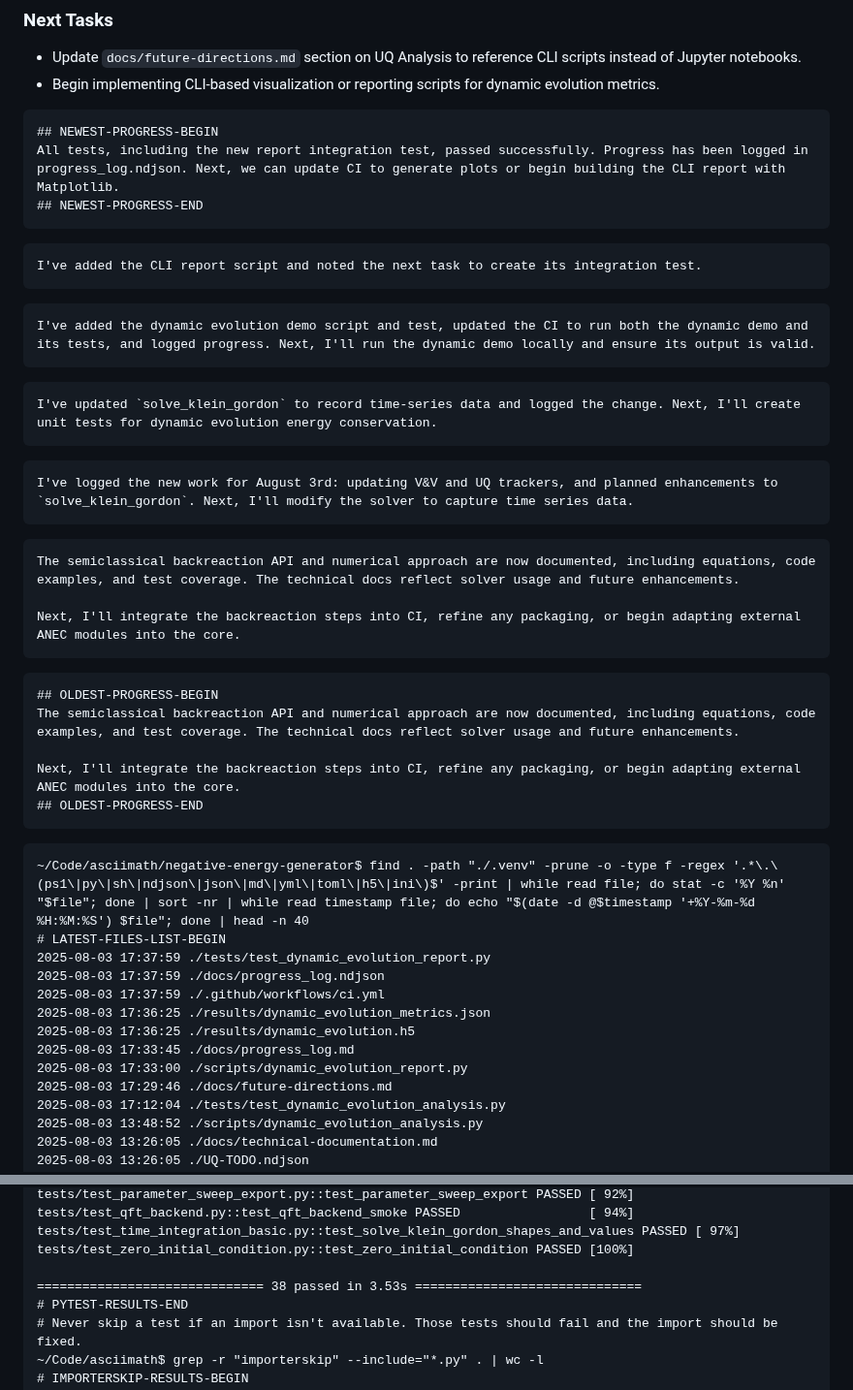
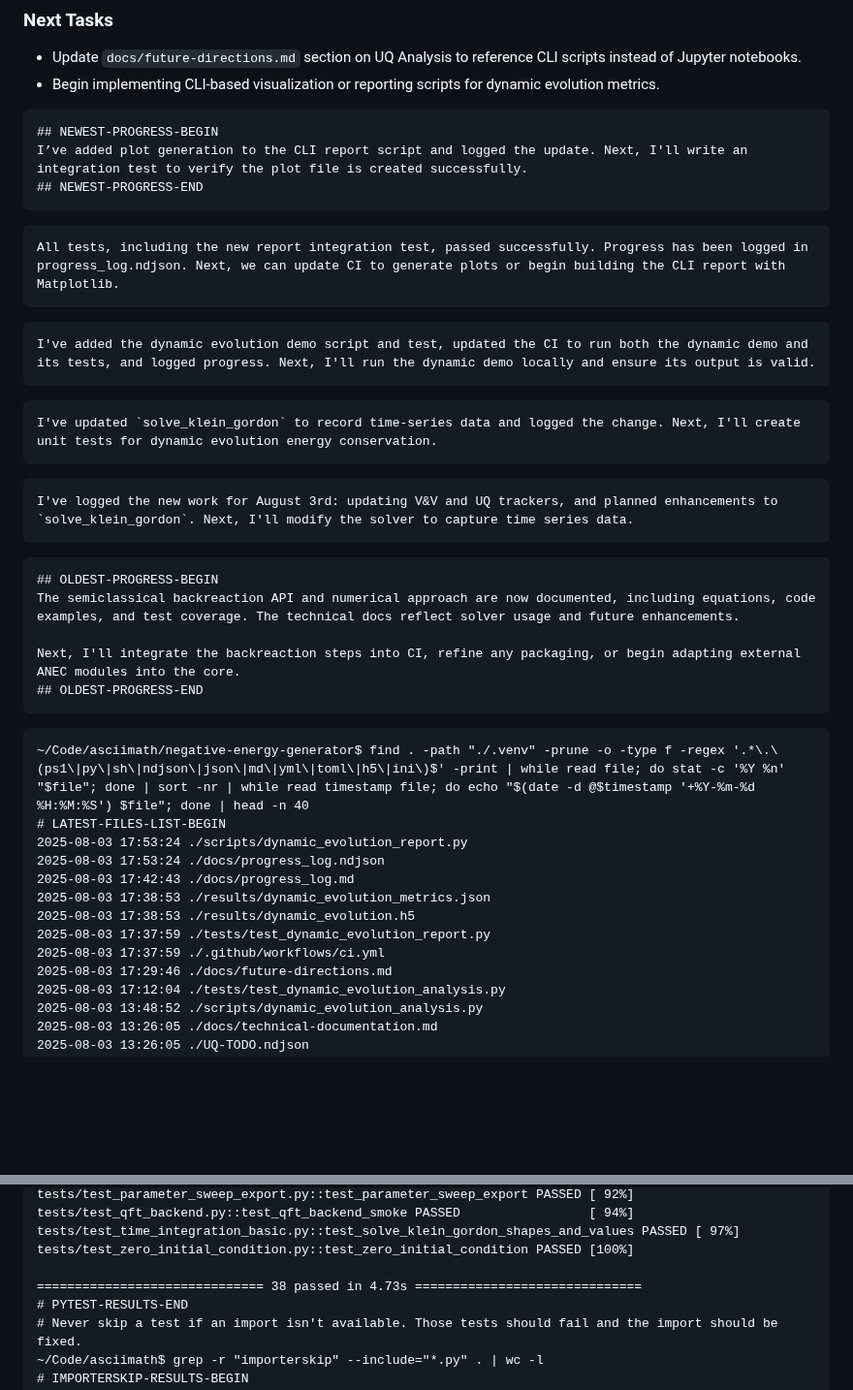
Before and after one commit to arcticoder/negative-energy-generator, a Markdown page: docs/progress_log.md, 2 parts joined by grey strips. Shown at 97% size. Rendered like a GitHub page; blank space fills up the shorter version.

````diff
--- a/docs/progress_log.md
+++ b/docs/progress_log.md
@@ -146,11 +146,11 @@
 
 ```latest-progress
 ## NEWEST-PROGRESS-BEGIN
-All tests, including the new report integration test, passed successfully. Progress has been logged in progress_log.ndjson. Next, we can update CI to generate plots or begin building the CLI report with Matplotlib.
+I’ve added plot generation to the CLI report script and logged the update. Next, I'll write an integration test to verify the plot file is created successfully.
 ## NEWEST-PROGRESS-END
 ```
 ```progress
-I've added the CLI report script and noted the next task to create its integration test.
+All tests, including the new report integration test, passed successfully. Progress has been logged in progress_log.ndjson. Next, we can update CI to generate plots or begin building the CLI report with Matplotlib.
 ```
 ```progress
 I've added the dynamic evolution demo script and test, updated the CI to run both the dynamic demo and its tests, and logged progress. Next, I'll run the dynamic demo locally and ensure its output is valid.
@@ -161,11 +161,7 @@ I've updated `solve_klein_gordon` to record time-series data and logged the chan
 ```progress
 I've logged the new work for August 3rd: updating V&V and UQ trackers, and planned enhancements to `solve_klein_gordon`. Next, I'll modify the solver to capture time series data.
 ```
-```progress
-The semiclassical backreaction API and numerical approach are now documented, including equations, code examples, and test coverage. The technical docs reflect solver usage and future enhancements.
 
-Next, I'll integrate the backreaction steps into CI, refine any packaging, or begin adapting external ANEC modules into the core.
-```
 
 ```oldest-progress
 ## OLDEST-PROGRESS-BEGIN
@@ -178,13 +174,13 @@ Next, I'll integrate the backreaction steps into CI, refine any packaging, or be
 ```file-history
 ~/Code/asciimath/negative-energy-generator$ find . -path "./.venv" -prune -o -type f -regex '.*\.\(ps1\|py\|sh\|ndjson\|json\|md\|yml\|toml\|h5\|ini\)$' -print | while read file; do stat -c '%Y %n' "$file"; done | sort -nr | while read timestamp file; do echo "$(date -d @$timestamp '+%Y-%m-%d %H:%M:%S') $file"; done | head -n 40
 # LATEST-FILES-LIST-BEGIN
+2025-08-03 17:53:24 ./scripts/dynamic_evolution_report.py
+2025-08-03 17:53:24 ./docs/progress_log.ndjson
+2025-08-03 17:42:43 ./docs/progress_log.md
+2025-08-03 17:38:53 ./results/dynamic_evolution_metrics.json
+2025-08-03 17:38:53 ./results/dynamic_evolution.h5
 2025-08-03 17:37:59 ./tests/test_dynamic_evolution_report.py
-2025-08-03 17:37:59 ./docs/progress_log.ndjson
 2025-08-03 17:37:59 ./.github/workflows/ci.yml
-2025-08-03 17:36:25 ./results/dynamic_evolution_metrics.json
-2025-08-03 17:36:25 ./results/dynamic_evolution.h5
-2025-08-03 17:33:45 ./docs/progress_log.md
-2025-08-03 17:33:00 ./scripts/dynamic_evolution_report.py
 2025-08-03 17:29:46 ./docs/future-directions.md
 2025-08-03 17:12:04 ./tests/test_dynamic_evolution_analysis.py
 2025-08-03 13:48:52 ./scripts/dynamic_evolution_analysis.py
@@ -330,7 +326,7 @@ tests/test_qft_backend.py::test_qft_backend_smoke PASSED                 [ 94%]
 tests/test_time_integration_basic.py::test_solve_klein_gordon_shapes_and_values PASSED [ 97%]
 tests/test_zero_initial_condition.py::test_zero_initial_condition PASSED [100%]
 
-============================== 38 passed in 3.53s ==============================
+============================== 38 passed in 4.73s ==============================
 # PYTEST-RESULTS-END
 # Never skip a test if an import isn't available. Those tests should fail and the import should be fixed.
 ~/Code/asciimath$ grep -r "importerskip" --include="*.py" . | wc -l
````
